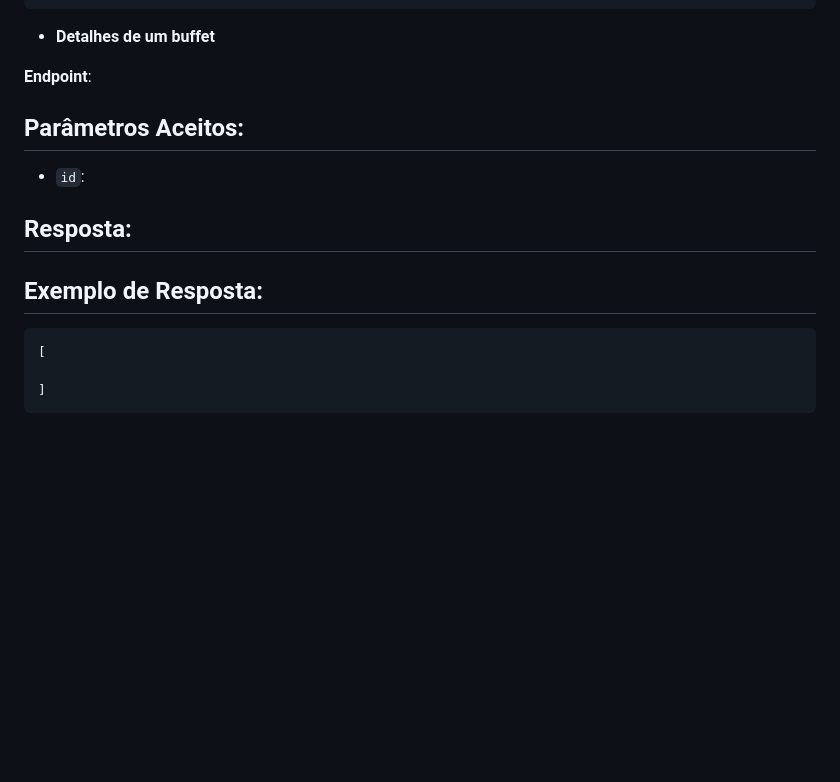
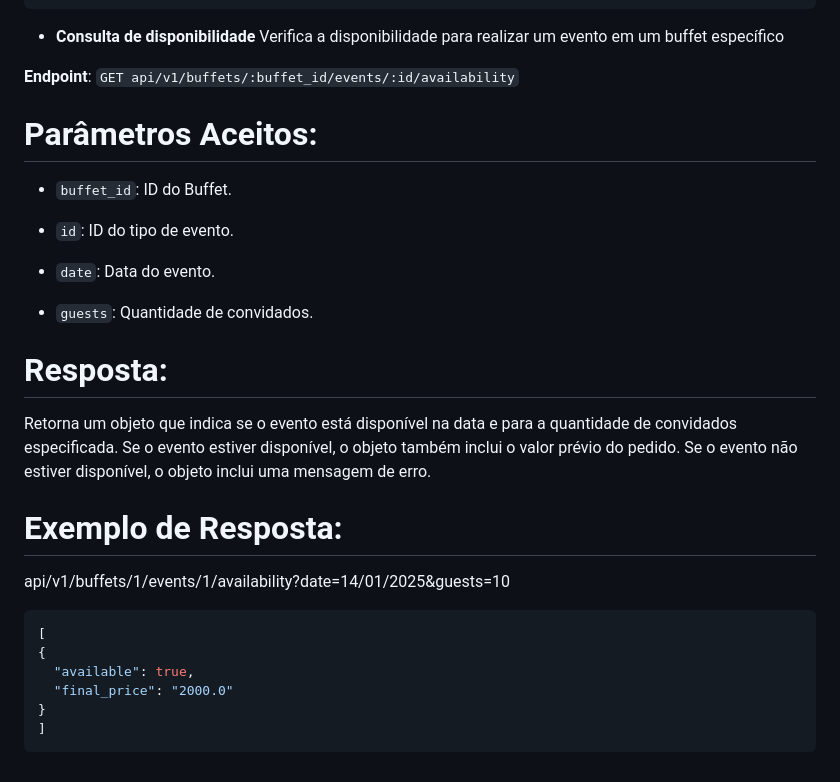
Before and after one commit to Arthorioscal/Rails-Cade-Buffet-T12, a Markdown page: README.md, the part around one of its changes. Drawn GitHub-style; blank space fills up the shorter version.

Commit message:
Readme Mudança

````diff
--- a/README.md
+++ b/README.md
@@ -235,23 +235,34 @@ Resposta: Retorna um array de objetos, onde cada objeto representa um tipo de ev
 ]
 ```
 
-- **Detalhes de um buffet**
+- **Consulta de disponibilidade**
+Verifica a disponibilidade para realizar um evento em um buffet específico
 
+**Endpoint**: `GET api/v1/buffets/:buffet_id/events/:id/availability`
 
-**Endpoint**:
+# Parâmetros Aceitos:
 
-## Parâmetros Aceitos:
+- `buffet_id`: ID do Buffet.
 
-- `id`:
+- `id`: ID do tipo de evento.
 
-## Resposta:
+- `date`: Data do evento.
 
+- `guests`:  Quantidade de convidados.
 
+# Resposta:
 
-## Exemplo de Resposta:
+Retorna um objeto que indica se o evento está disponível na data e para a quantidade de convidados especificada. Se o evento estiver disponível, o objeto também inclui o valor prévio do pedido. Se o evento não estiver disponível, o objeto inclui uma mensagem de erro.
+
+# Exemplo de Resposta:
+
+api/v1/buffets/1/events/1/availability?date=14/01/2025&guests=10
 
 ```json
 [
-
+{
+  "available": true,
+  "final_price": "2000.0"
+}
 ]
 ```
````
Also changed, not shown: other parts of README.md (+11 -11 lines).
